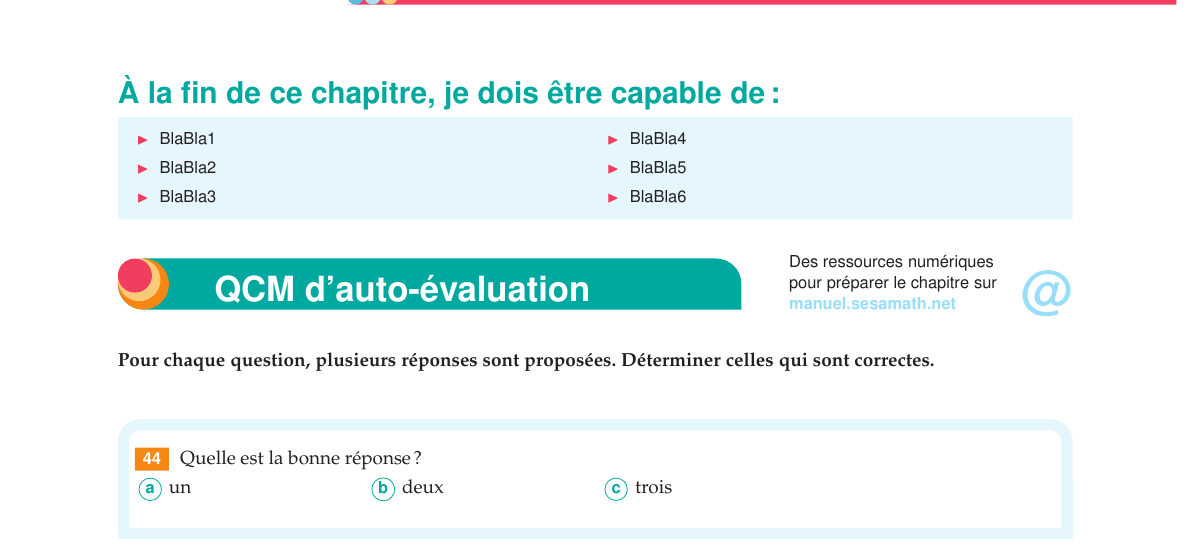
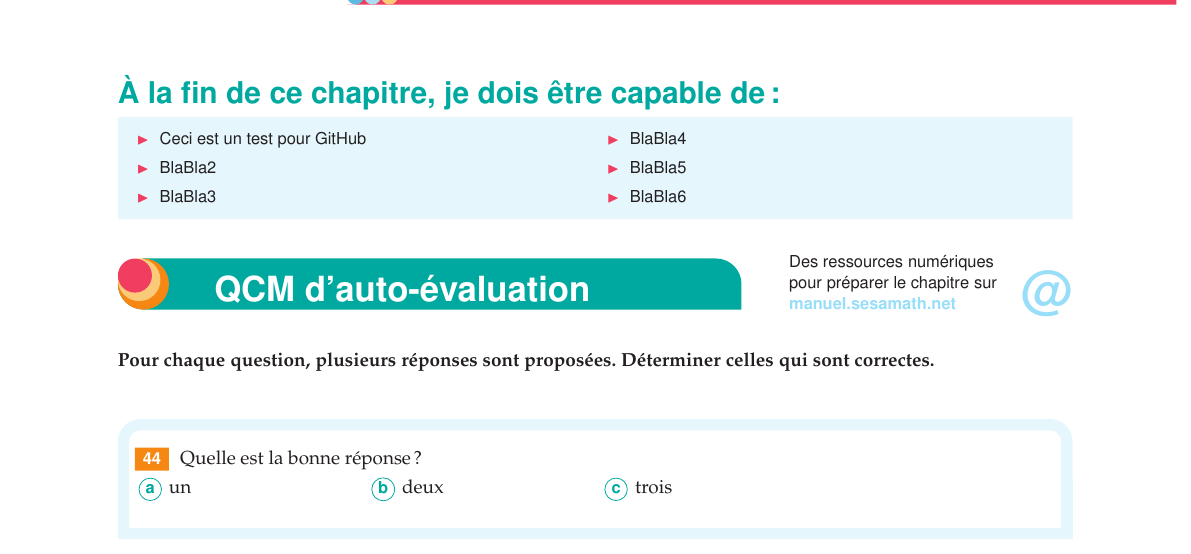
Before and after one commit to FloMSN/Maths6eTome1old, a LaTeX document (manuel-6e.tex, which reads PointsSegmentsDroites/PtSegDr_qcm.tex): part of page 62 of 74, cut so that both start at the same text. The pictures show the PDF file manuel-6e.pdf that the author committed with the source.

Commit message:
test pour github
Just a test...

```diff
--- a/PointsSegmentsDroites/PtSegDr_qcm.tex
+++ b/PointsSegmentsDroites/PtSegDr_qcm.tex
@@ -1,6 +1,6 @@
 \begin{acquis}
 \begin{itemize}
-\item BlaBla1
+\item Ceci est un test pour GitHub
 \item BlaBla2
 \item BlaBla3
 \item BlaBla4
```
Also changed, not shown: manuel-6e.pdf.
